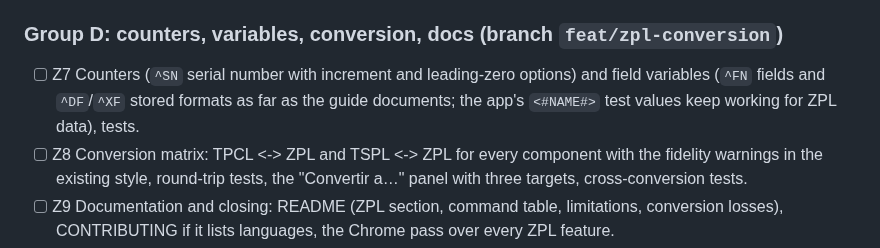
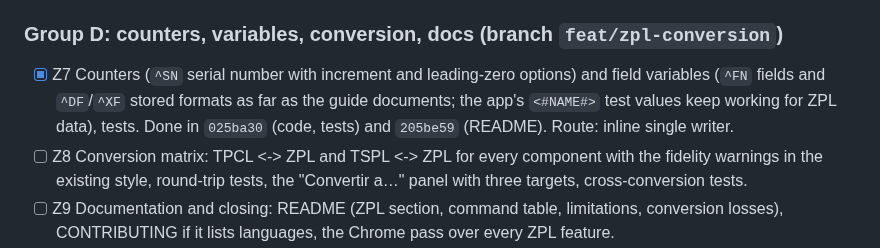
Before and after one commit to danielvl1982/PrintBridge, a Markdown page: odd/tasks/zpl-support.md, the part around one of its changes. Drawn GitHub-style.

Commit message:
docs: record the ZPL counters and variables (Z7) in the task file

```diff
--- a/odd/tasks/zpl-support.md
+++ b/odd/tasks/zpl-support.md
@@ -43,8 +43,9 @@ and conversion to and from TPCL and TSPL ("Convertir a…"). Reference: `docs/zp
       Done in `1bfc249` (code, tests) and `2469375` (README). Route: inline single writer.
 
 ### Group D: counters, variables, conversion, docs (branch `feat/zpl-conversion`)
-- [ ] Z7 Counters (`^SN` serial number with increment and leading-zero options) and field variables (`^FN` fields and `^DF`/`^XF` stored formats as far as the guide documents; the
+- [x] Z7 Counters (`^SN` serial number with increment and leading-zero options) and field variables (`^FN` fields and `^DF`/`^XF` stored formats as far as the guide documents; the
       app's `<#NAME#>` test values keep working for ZPL data), tests.
+      Done in `025ba30` (code, tests) and `205be59` (README). Route: inline single writer.
 - [ ] Z8 Conversion matrix: TPCL <-> ZPL and TSPL <-> ZPL for every component with the fidelity warnings in the existing style, round-trip tests, the "Convertir a…" panel with
       three targets, cross-conversion tests.
 - [ ] Z9 Documentation and closing: README (ZPL section, command table, limitations, conversion losses), CONTRIBUTING if it lists languages, the Chrome pass over every ZPL feature.
```
Also changed, not shown: other parts of odd/tasks/zpl-support.md (+2 -0 lines).
